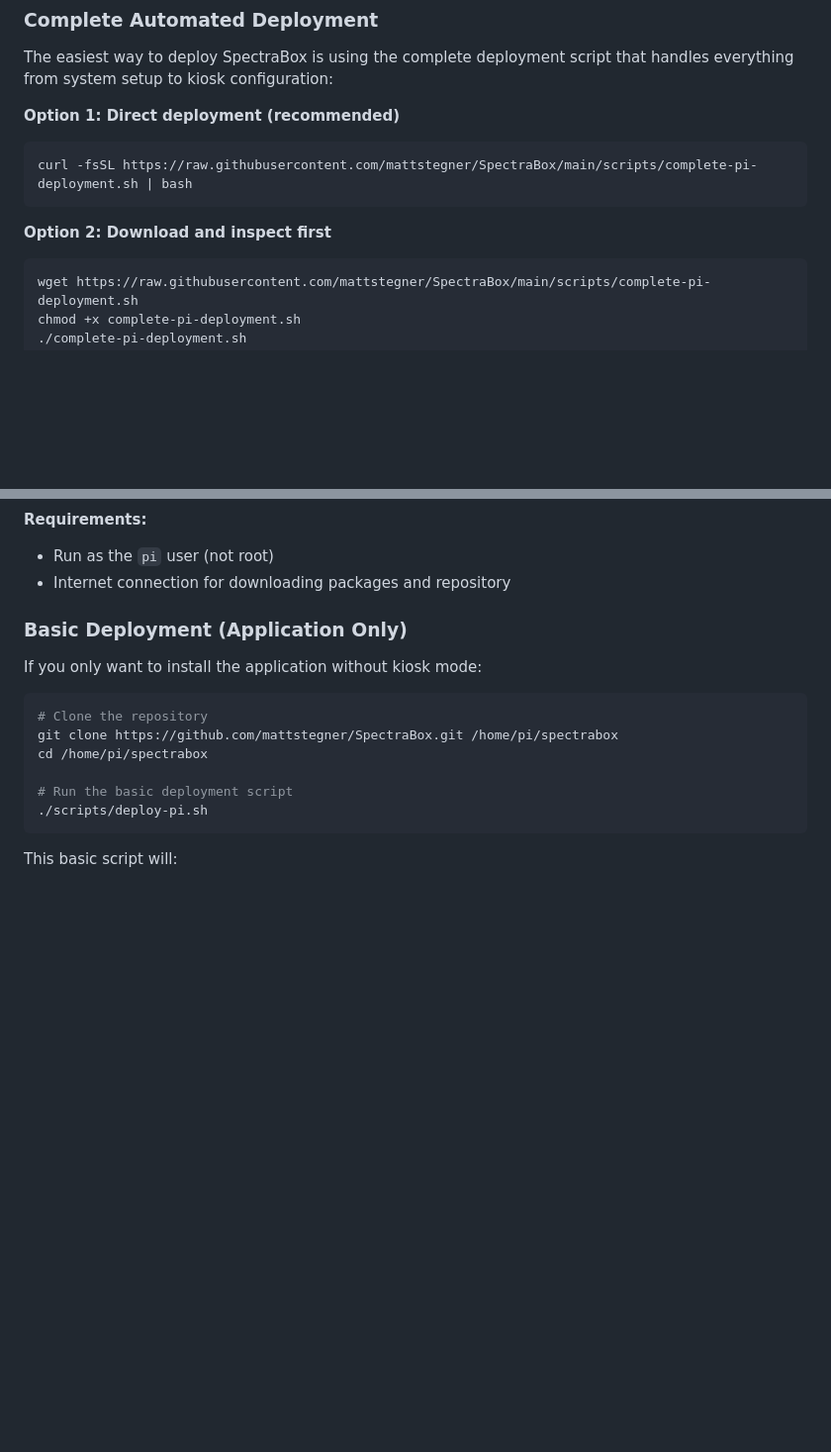
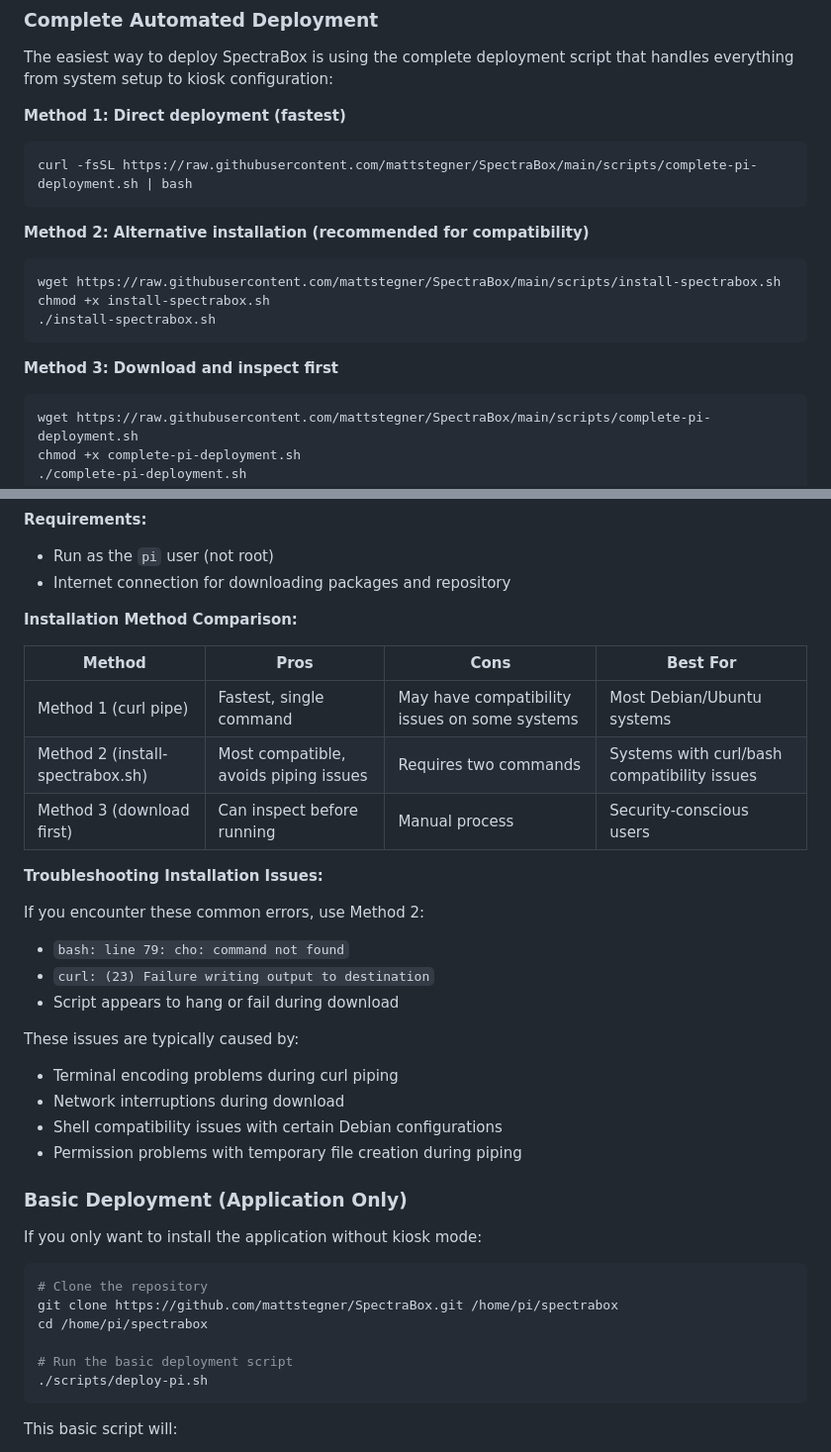
Before and after one commit to mattstegner/SpectraBox, a Markdown page: DEPLOYMENT.md, 2 parts joined by grey strips. Shown: that part at 99% size. GitHub-like rendering; blank space fills up the shorter version.

````diff
--- a/DEPLOYMENT.md
+++ b/DEPLOYMENT.md
@@ -16,12 +16,19 @@ This guide covers deploying the SpectraBox application to a Raspberry Pi for pro
 
 The easiest way to deploy SpectraBox is using the complete deployment script that handles everything from system setup to kiosk configuration:
 
-**Option 1: Direct deployment (recommended)**
+**Method 1: Direct deployment (fastest)**
 ```bash
 curl -fsSL https://raw.githubusercontent.com/mattstegner/SpectraBox/main/scripts/complete-pi-deployment.sh | bash
 ```
 
-**Option 2: Download and inspect first**
+**Method 2: Alternative installation (recommended for compatibility)**
+```bash
+wget https://raw.githubusercontent.com/mattstegner/SpectraBox/main/scripts/install-spectrabox.sh
+chmod +x install-spectrabox.sh
+./install-spectrabox.sh
+```
+
+**Method 3: Download and inspect first**
 ```bash
 wget https://raw.githubusercontent.com/mattstegner/SpectraBox/main/scripts/complete-pi-deployment.sh
 chmod +x complete-pi-deployment.sh
@@ -44,6 +51,27 @@ This complete deployment script will:
 **Requirements:**
 - Run as the `pi` user (not root)
 - Internet connection for downloading packages and repository
+
+**Installation Method Comparison:**
+
+| Method | Pros | Cons | Best For |
+|--------|------|------|----------|
+| Method 1 (curl pipe) | Fastest, single command | May have compatibility issues on some systems | Most Debian/Ubuntu systems |
+| Method 2 (install-spectrabox.sh) | Most compatible, avoids piping issues | Requires two commands | Systems with curl/bash compatibility issues |
+| Method 3 (download first) | Can inspect before running | Manual process | Security-conscious users |
+
+**Troubleshooting Installation Issues:**
+
+If you encounter these common errors, use Method 2:
+- `bash: line 79: cho: command not found`
+- `curl: (23) Failure writing output to destination`
+- Script appears to hang or fail during download
+
+These issues are typically caused by:
+- Terminal encoding problems during curl piping
+- Network interruptions during download
+- Shell compatibility issues with certain Debian configurations
+- Permission problems with temporary file creation during piping
 
 ### Basic Deployment (Application Only)
 
````
Also changed, not shown: other parts of DEPLOYMENT.md (+42 -0 lines), README.md (+13 -2 lines).
